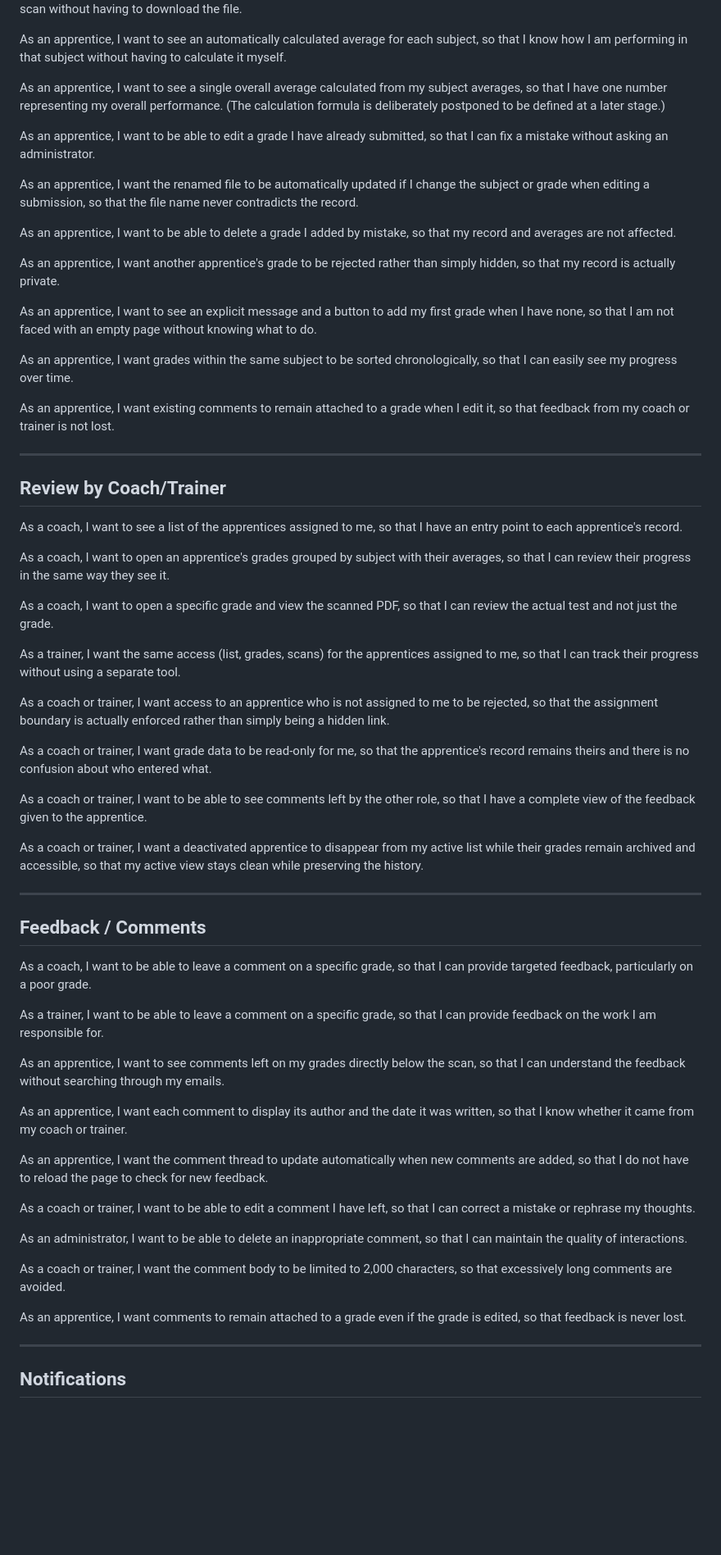
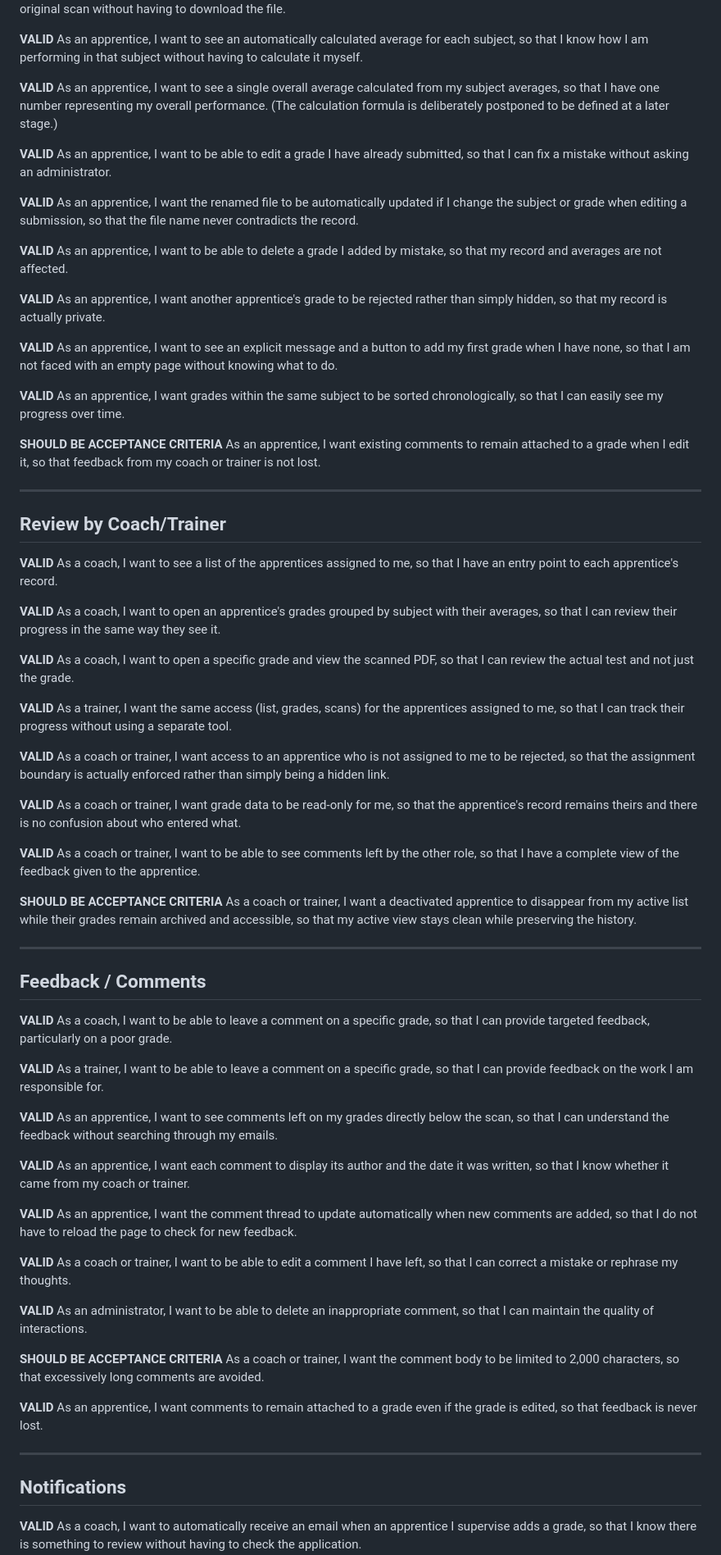
Before and after one commit to jobtrek/apprentice-cursus, a Markdown page: docs/user_stories/user_story_en.md, the part around one of its changes. Shown at 82% size. Rendered like a GitHub page; blank space fills up the shorter version.

Commit message:
docs(user-stories): validated and cleaned up useless over-detailed user stories

```diff
--- a/docs/user_stories/user_story_en.md
+++ b/docs/user_stories/user_story_en.md
@@ -200,39 +246,48 @@ As an apprentice,
 I want to be able to open a grade and view the submitted PDF on the page,
 so that I can check the original scan without having to download the file.
 
+__VALID__
 As an apprentice,
 I want to see an automatically calculated average for each subject,
 so that I know how I am performing in that subject without having to calculate it myself.
 
+__VALID__
 As an apprentice,
 I want to see a single overall average calculated from my subject averages,
 so that I have one number representing my overall performance.
 (The calculation formula is deliberately postponed to be defined at a later stage.)
 
+__VALID__
 As an apprentice,
 I want to be able to edit a grade I have already submitted,
 so that I can fix a mistake without asking an administrator.
 
+__VALID__
 As an apprentice,
 I want the renamed file to be automatically updated if I change the subject or grade when editing a submission,
 so that the file name never contradicts the record.
 
+__VALID__
 As an apprentice,
 I want to be able to delete a grade I added by mistake,
 so that my record and averages are not affected.
 
+__VALID__
 As an apprentice,
 I want another apprentice's grade to be rejected rather than simply hidden,
 so that my record is actually private.
 
+__VALID__
 As an apprentice,
 I want to see an explicit message and a button to add my first grade when I have none,
 so that I am not faced with an empty page without knowing what to do.
 
+__VALID__
 As an apprentice,
 I want grades within the same subject to be sorted chronologically,
 so that I can easily see my progress over time.
 
+**SHOULD BE ACCEPTANCE CRITERIA**
 As an apprentice,
 I want existing comments to remain attached to a grade when I edit it,
 so that feedback from my coach or trainer is not lost.
@@ -241,34 +296,42 @@ so that feedback from my coach or trainer is not lost.
 ---
 ## Review by Coach/Trainer
 
+__VALID__
 As a coach,
 I want to see a list of the apprentices assigned to me,
 so that I have an entry point to each apprentice's record.
 
+__VALID__
 As a coach,
 I want to open an apprentice's grades grouped by subject with their averages,
 so that I can review their progress in the same way they see it.
 
+__VALID__
 As a coach,
 I want to open a specific grade and view the scanned PDF,
 so that I can review the actual test and not just the grade.
 
+__VALID__
 As a trainer,
 I want the same access (list, grades, scans) for the apprentices assigned to me,
 so that I can track their progress without using a separate tool.
 
+__VALID__
 As a coach or trainer,
 I want access to an apprentice who is not assigned to me to be rejected,
 so that the assignment boundary is actually enforced rather than simply being a hidden link.
 
+__VALID__
 As a coach or trainer,
 I want grade data to be read-only for me,
 so that the apprentice's record remains theirs and there is no confusion about who entered what.
 
+__VALID__
 As a coach or trainer,
 I want to be able to see comments left by the other role,
 so that I have a complete view of the feedback given to the apprentice.
 
+**SHOULD BE ACCEPTANCE CRITERIA**
 As a coach or trainer,
 I want a deactivated apprentice to disappear from my active list while their grades remain archived and accessible,
 so that my active view stays clean while preserving the history.
@@ -278,38 +341,47 @@ so that my active view stays clean while preserving the history.
 
 ## Feedback / Comments
 
+__VALID__
 As a coach,
 I want to be able to leave a comment on a specific grade,
 so that I can provide targeted feedback, particularly on a poor grade.
 
+__VALID__
 As a trainer,
 I want to be able to leave a comment on a specific grade,
 so that I can provide feedback on the work I am responsible for.
 
+__VALID__
 As an apprentice,
 I want to see comments left on my grades directly below the scan,
 so that I can understand the feedback without searching through my emails.
 
+__VALID__
 As an apprentice,
 I want each comment to display its author and the date it was written,
 so that I know whether it came from my coach or trainer.
 
+__VALID__
 As an apprentice,
 I want the comment thread to update automatically when new comments are added,
 so that I do not have to reload the page to check for new feedback.
 
+__VALID__
 As a coach or trainer,
 I want to be able to edit a comment I have left,
 so that I can correct a mistake or rephrase my thoughts.
 
+__VALID__
 As an administrator,
 I want to be able to delete an inappropriate comment,
 so that I can maintain the quality of interactions.
 
+**SHOULD BE ACCEPTANCE CRITERIA**
 As a coach or trainer,
 I want the comment body to be limited to 2,000 characters,
 so that excessively long comments are avoided.
 
+__VALID__
 As an apprentice,
 I want comments to remain attached to a grade even if the grade is edited,
 so that feedback is never lost.
@@ -319,6 +391,7 @@ so that feedback is never lost.
 
 ## Notifications
 
+__VALID__
 As a coach,
 I want to automatically receive an email when an apprentice I supervise adds a grade,
 so that I know there is something to review without having to check the application.
```
Also changed, not shown: other parts of docs/user_stories/user_story_en.md (+74 -1 lines).
